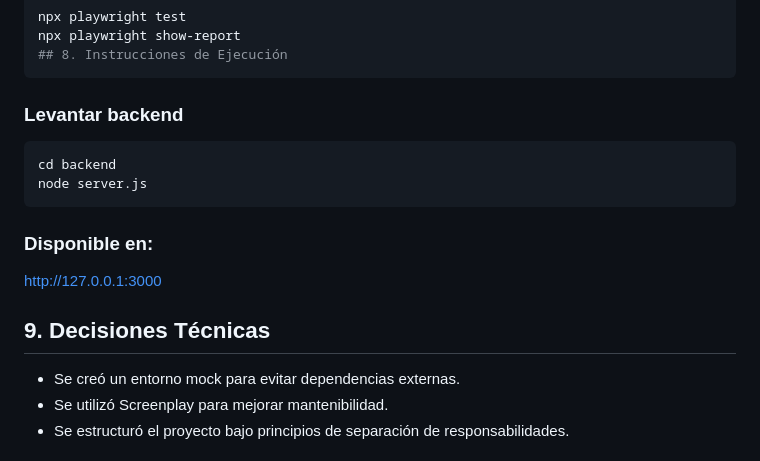
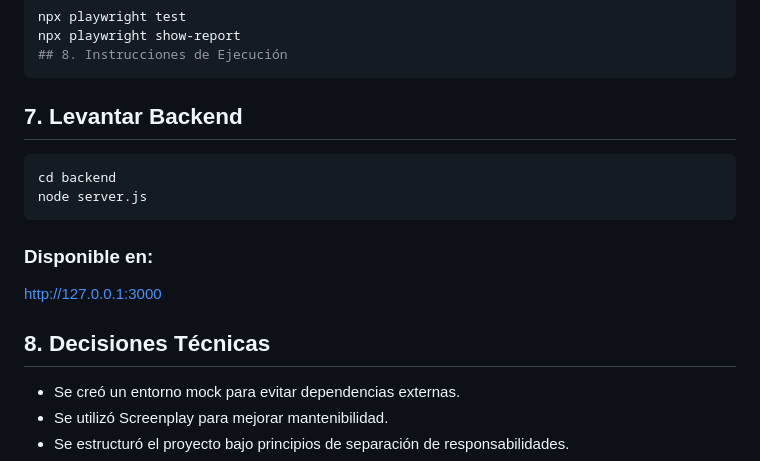
Before and after one commit to miguel-angel-dev18/automation-playwright-screenplay-bcs, a Markdown page: README.md, the part around the change. Drawn GitHub-style.

````diff
--- a/README.md
+++ b/README.md
@@ -91,7 +91,7 @@ npx playwright test
 npx playwright show-report
 ## 8. Instrucciones de Ejecución
 ```
-### Levantar backend
+## 7. Levantar Backend
 ```bash
 cd backend
 node server.js
@@ -99,7 +99,7 @@ node server.js
 ### Disponible en:
 [http://127.0.0.1:3000](http://127.0.0.1:3000)
 
-## 9. Decisiones Técnicas
+## 8. Decisiones Técnicas
 
 * Se creó un entorno mock para evitar dependencias externas.
 * Se utilizó Screenplay para mejorar mantenibilidad.
````
